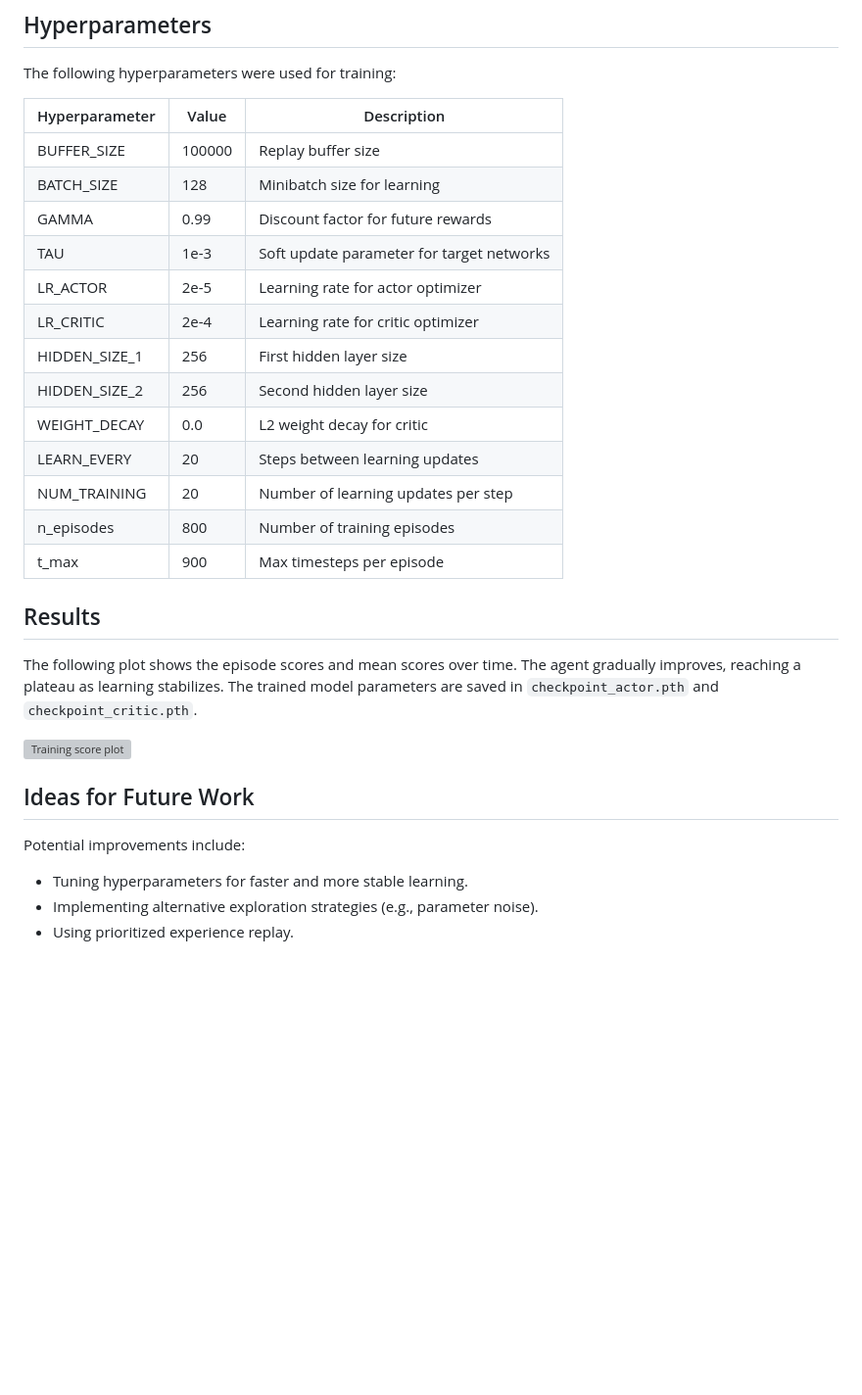
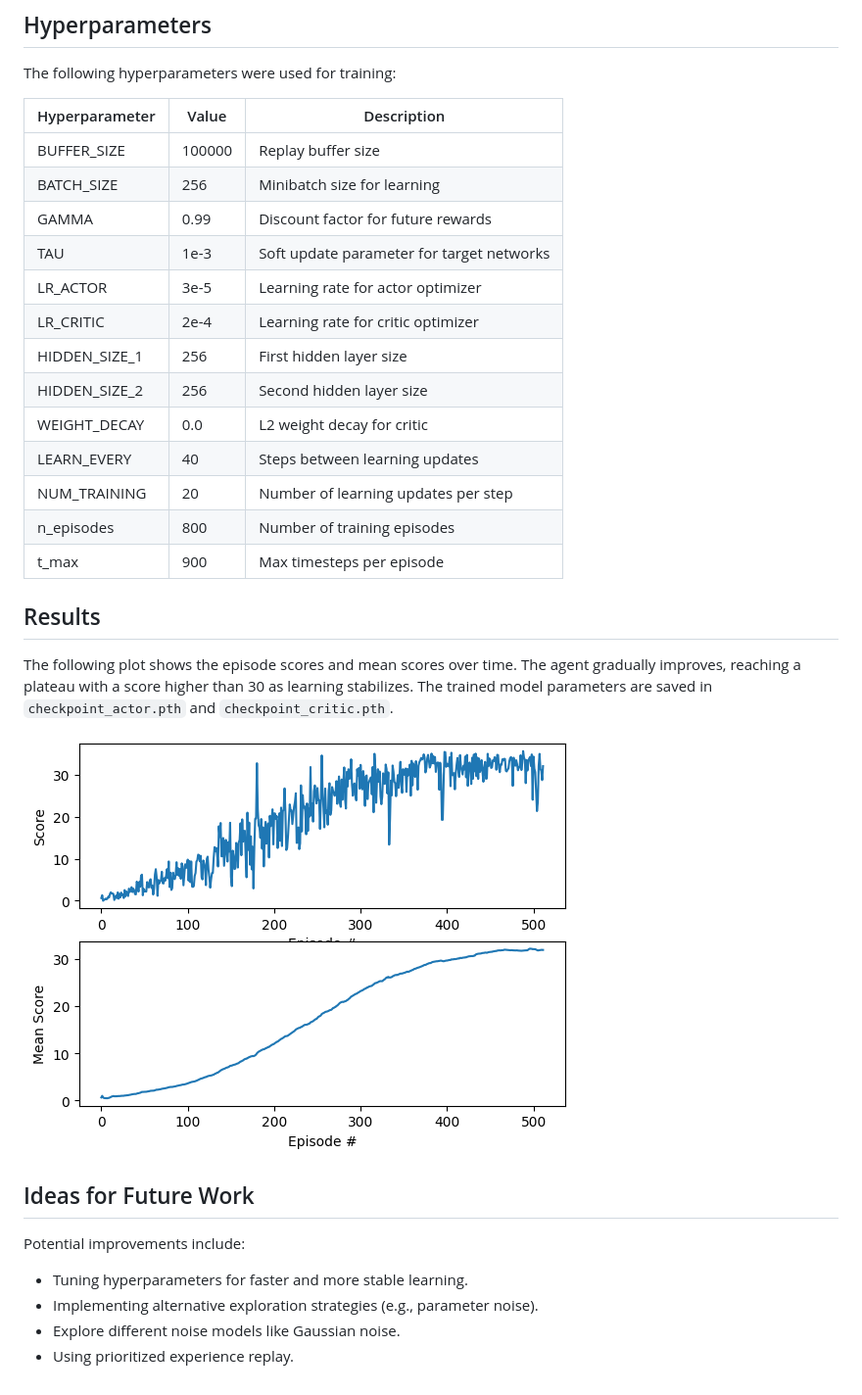
Before and after one commit to jjairo26/drl-p2-continuous-control, a Markdown page: Report.md, the part around the change. Shown: that part at 98% size. Rendered like a GitHub page; pictures changed too: training_results.png (added); blank space fills up the shorter version; grey boxes are pictures that could not be loaded.

Commit message:
Successful training. Added correct environment.yml for reproducing the results. Updated Report.

```diff
--- a/Report.md
+++ b/Report.md
@@ -37,28 +37,29 @@ The following hyperparameters were used for training:
 | Hyperparameter | Value         | Description                                  |
 |---------------|---------------|----------------------------------------------|
 | BUFFER_SIZE   | 100000        | Replay buffer size                           |
-| BATCH_SIZE    | 128           | Minibatch size for learning                  |
+| BATCH_SIZE    | 256           | Minibatch size for learning                  |
 | GAMMA         | 0.99          | Discount factor for future rewards           |
 | TAU           | 1e-3          | Soft update parameter for target networks    |
-| LR_ACTOR      | 2e-5          | Learning rate for actor optimizer            |
+| LR_ACTOR      | 3e-5          | Learning rate for actor optimizer            |
 | LR_CRITIC     | 2e-4          | Learning rate for critic optimizer           |
 | HIDDEN_SIZE_1 | 256           | First hidden layer size                      |
 | HIDDEN_SIZE_2 | 256           | Second hidden layer size                     |
 | WEIGHT_DECAY  | 0.0           | L2 weight decay for critic                   |
-| LEARN_EVERY   | 20            | Steps between learning updates               |
+| LEARN_EVERY   | 40            | Steps between learning updates               |
 | NUM_TRAINING  | 20            | Number of learning updates per step          |
 | n_episodes    | 800           | Number of training episodes                  |
 | t_max         | 900           | Max timesteps per episode                    |
 
 ## Results
 
-The following plot shows the episode scores and mean scores over time. The agent gradually improves, reaching a plateau as learning stabilizes. The trained model parameters are saved in `checkpoint_actor.pth` and `checkpoint_critic.pth`.
+The following plot shows the episode scores and mean scores over time. The agent gradually improves, reaching a plateau with a score higher than 30 as learning stabilizes. The trained model parameters are saved in `checkpoint_actor.pth` and `checkpoint_critic.pth`.
 
-![Training score plot](score_learning_results.png)
+![Training score plot](training_results.png)
 
 ## Ideas for Future Work
 
 Potential improvements include:
 - Tuning hyperparameters for faster and more stable learning.
 - Implementing alternative exploration strategies (e.g., parameter noise).
+- Explore different noise models like Gaussian noise.
 - Using prioritized experience replay.
```
Also changed, not shown: 7 other files.
